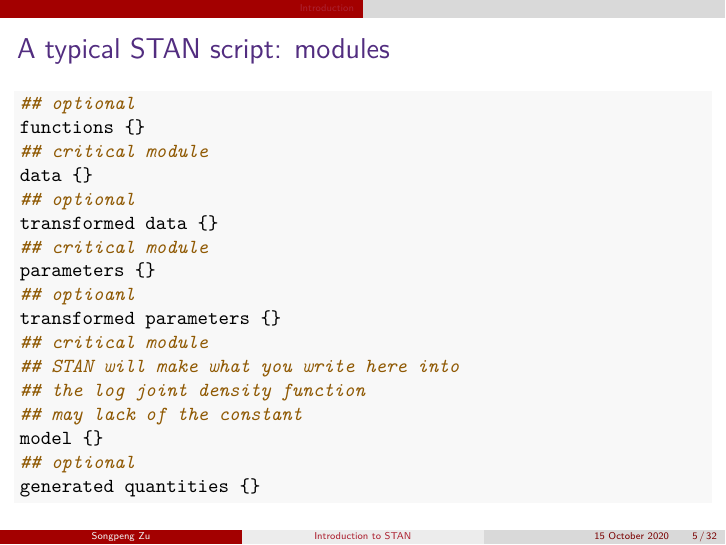
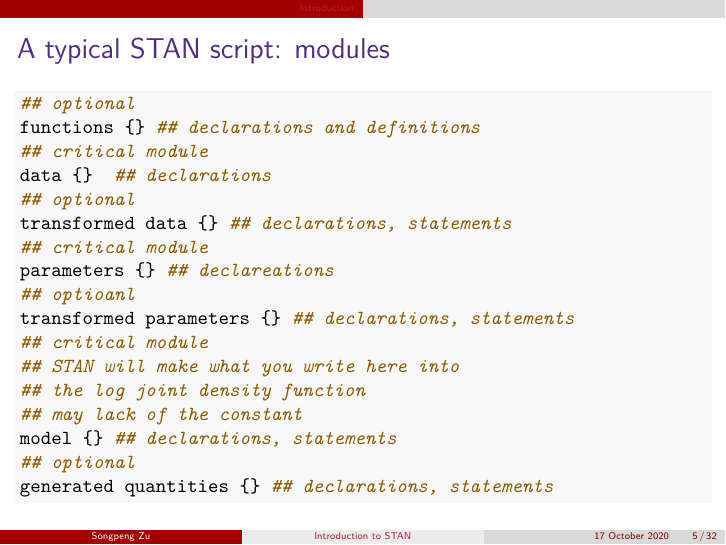
Before and after one commit to beyondpie/intro_to_stan, an R Markdown document (intro_to_stan.Rmd): page 5 of 32. The pictures show the output file intro_to_stan.pdf that the author committed with the source.

Commit message:
add comments about the blocks.

````diff
--- a/intro_to_stan.Rmd
+++ b/intro_to_stan.Rmd
@@ -69,22 +69,22 @@ modeling.
 ### A typical STAN script: modules
 ```{r eval = FALSE}
 ## optional
-functions {}
+functions {} ## declarations and definitions
 ## critical module
-data {}
+data {}  ## declarations
 ## optional
-transformed data {}
+transformed data {} ## declarations, statements
 ## critical module
-parameters {}
+parameters {} ## declareations
 ## optioanl
-transformed parameters {}
+transformed parameters {} ## declarations, statements
 ## critical module
 ## STAN will make what you write here into
 ## the log joint density function
 ## may lack of the constant
-model {}
+model {} ## declarations, statements
 ## optional
-generated quantities {}
+generated quantities {} ## declarations, statements
 ```
 
 # Behind STAN
````
Also changed, not shown: intro_to_stan.pdf.
